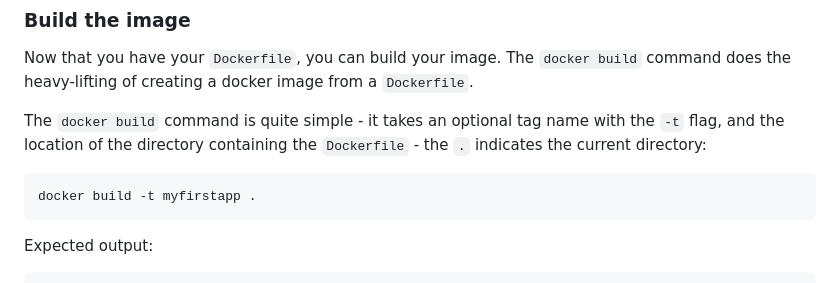
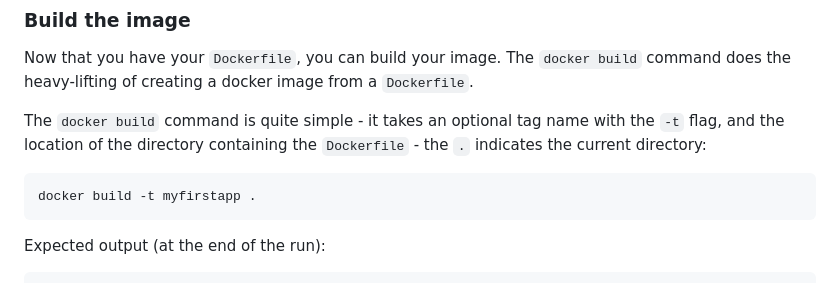
Before and after one commit to eficode-academy/docker-katas, a Markdown page: labs/07-building-an-image.md, the part around one of its changes. GitHub-like rendering.

Commit message:
Update build output to match the new docker version

````diff
--- a/labs/07-building-an-image.md
+++ b/labs/07-building-an-image.md
@@ -146,6 +146,6 @@ The `docker build` command is quite simple - it takes an optional tag name with
 docker build -t myfirstapp .
 ```
 
-Expected output:
+Expected output (at the end of the run):
 
 ```
````
Also changed, not shown: other parts of labs/07-building-an-image.md (+26 -111 lines).
